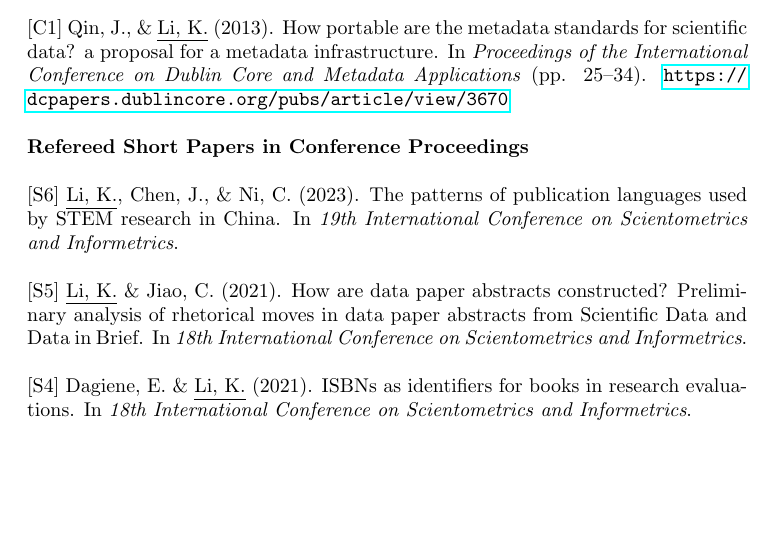
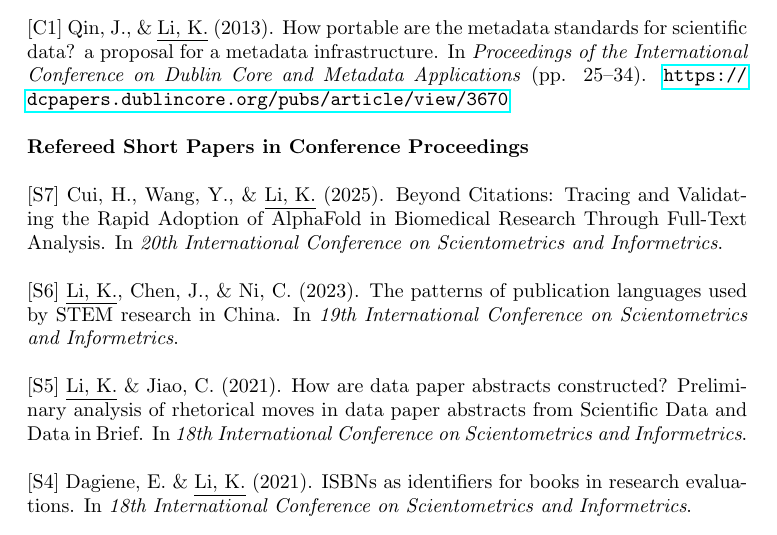
Before and after one commit to nalsi/curriculum_vitae, a LaTeX CV (cv.tex): part of page 4 of 7, cut so that both start at the same text, the shorter picture padded with empty space. Compiled offline with pdfLaTeX.

Commit message:
2025/4/1

```diff
--- a/cv.tex
+++ b/cv.tex
@@ -147,6 +147,8 @@ School of History\\
 [C1] Qin, J., \& \underline{Li, K.} (2013). How portable are the metadata standards for scientific data? a proposal for a metadata infrastructure. In \textit{Proceedings of the International Conference on Dublin Core and Metadata Applications} (pp. 25–34). \href{https://dcpapers.dublincore.org/pubs/article/view/3670}{\nolinkurl{https://dcpapers.dublincore.org/pubs/article/view/3670}}
 
 \textbf{Refereed Short Papers in Conference Proceedings}
+
+[S7] Cui, H., Wang, Y., \& \underline{Li, K.} (2025). Beyond Citations: Tracing and Validating the Rapid Adoption of AlphaFold in Biomedical Research Through Full-Text Analysis. In \textit{20th International Conference on Scientometrics and Informetrics}.
 
 [S6] \underline{Li, K.}, Chen, J., \& Ni, C. (2023). The patterns of publication languages used by STEM research in China. In \textit{19th International Conference on Scientometrics and Informetrics}.
 
```
Also changed, not shown: cv.pdf, 2 other files.
